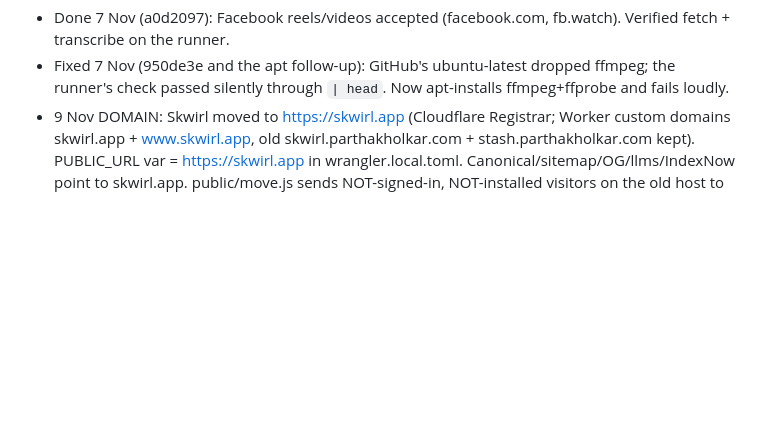
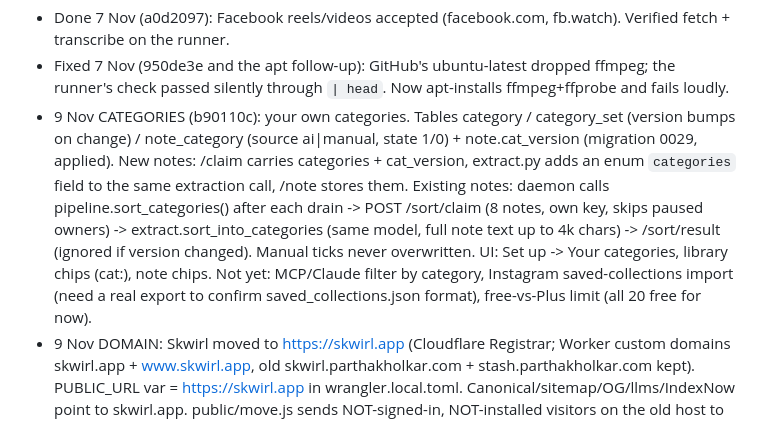
Before and after one commit to Parthuss/stash, a Markdown page: HANDOFF.md, the part around the change. Rendered like a GitHub page; blank space fills up the shorter version.

Commit message:
Handbook and handoff: categories are live
Co-Authored-By: Claude Opus 5.5 <noreply@anthropic.com>

```diff
--- a/HANDOFF.md
+++ b/HANDOFF.md
@@ -54,6 +54,7 @@ only "Tried ✓"; chip "to try"; button "I tried this". "Used" is set only by th
 **Open / next:**
 - Done 7 Nov (a0d2097): Facebook reels/videos accepted (facebook.com, fb.watch). Verified fetch + transcribe on the runner.
 - Fixed 7 Nov (950de3e and the apt follow-up): GitHub's ubuntu-latest dropped ffmpeg; the runner's check passed silently through `| head`. Now apt-installs ffmpeg+ffprobe and fails loudly.
+- 9 Nov CATEGORIES (b90110c): your own categories. Tables category / category_set (version bumps on change) / note_category (source ai|manual, state 1/0) + note.cat_version (migration 0029, applied). New notes: /claim carries categories + cat_version, extract.py adds an enum `categories` field to the same extraction call, /note stores them. Existing notes: daemon calls pipeline.sort_categories() after each drain -> POST /sort/claim (8 notes, own key, skips paused owners) -> extract.sort_into_categories (same model, full note text up to 4k chars) -> /sort/result (ignored if version changed). Manual ticks never overwritten. UI: Set up -> Your categories, library chips (cat:<name>), note chips. Not yet: MCP/Claude filter by category, Instagram saved-collections import (need a real export to confirm saved_collections.json format), free-vs-Plus limit (all 20 free for now).
 - 9 Nov DOMAIN: Skwirl moved to https://skwirl.app (Cloudflare Registrar; Worker custom domains skwirl.app + www.skwirl.app, old skwirl.parthakholkar.com + stash.parthakholkar.com kept). PUBLIC_URL var = https://skwirl.app in wrangler.local.toml. Canonical/sitemap/OG/llms/IndexNow point to skwirl.app. public/move.js sends NOT-signed-in, NOT-installed visitors on the old host to the same URL on skwirl.app (keeps ?url= and #t=/#login=); signed-in devices and installed PWAs stay on the old host (their token/push/icon are per-origin). Old host still serves OAuth/MCP connectors, old Shortcuts (they bounce via move.js), share pages and the processors (STASH_WORKER_URL in .env and the GitHub secret still use the old host; fine). Static assets bypass the Worker, so old-host SEO relies on canonical tags, not 301s.
 - 9 Nov AUDIT FIXES SHIPPED (master 82239a8): full audit in docs/audit/2026-11-08/ (untracked). 7 Claude fixes (claim lease + fenced /complete and /note, full account erasure, scheduled-push claim/retry, token reset revokes pending grants + atomic OAuth/Telegram redemption, sign-in link verification + outbox kept on forced sign-out + stale-response fence, analytics daily row budget + feedback rate limit, Groq key edge cases, OAuth consent destination) merged with Codex's 19 (pipeline P1-P8, C2, C3, frontend races/nav/a11y/copy, B13/B14). Migrations 0027 (capture.lease) + 0028 (daily_counter) applied to prod BEFORE deploy. Tests: 141 pytest, tests/worker_audit_fixes.cjs, tests/frontend_fixes.cjs (needs PLAYWRIGHT_MODULE + AXE_PATH). Worktree ../stash-claude (branches audit-fixes-claude, audit-integration) can be removed.
 - 8 Nov SEO pass (same as the portfolio): landing visible without JS (boot.js hides it pre-paint for signed-in devices), keyword title/description, canonical, OG/Twitter, JSON-LD (WebApplication + FAQPage, FAQ visible on page), 3 guides in public/guides/ (search saved reels, recipes from reels, export saved posts) linked from the landing footer, llms.txt, sitemap + robots, noindex on analytics/authorize, IndexNow (`node worker/scripts/indexnow.mjs` after deploys; Bing feeds ChatGPT search). Owner todo: Search Console + Bing Webmaster, submit sitemap.
```
Also changed, not shown: promo/CONTENT_HANDBOOK.md (+7 -4 lines).
